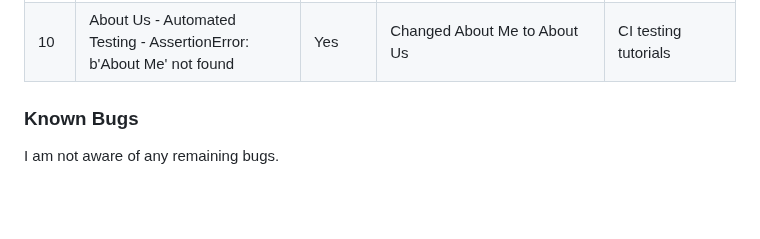
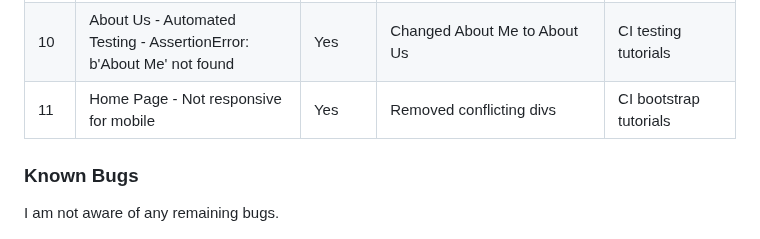
Before and after one commit to AmirShkolnik/Cups-of-Joy, a Markdown page: TESTING.md, the part around the change. Rendered like a GitHub page; blank space fills up the shorter version.

Commit message:
testing - update solved bugs section

```diff
--- a/TESTING.md
+++ b/TESTING.md
@@ -565,6 +565,7 @@ As this was my first Django/Database project, most of the bugs that I encountere
 | 8   | add_review page - Error: End tag main seen, but there were open elements. | Yes | Closing div was missing  |  |
 | 9   | article page - Error: The font element is obsolete. Use CSS instead. | Yes | Add @import rules at the top of the CSS file  | [StackOverFlow](https://stackoverflow.com/questions/10036977/best-way-to-include-css-why-use-import) |
 | 10  | About Us - Automated Testing - AssertionError: b'About Me' not found  | Yes | Changed About Me to About Us  | CI testing tutorials |
+| 11  | Home Page - Not responsive for mobile  | Yes | Removed conflicting divs | CI bootstrap tutorials |
 
 ### Known Bugs
 
```
